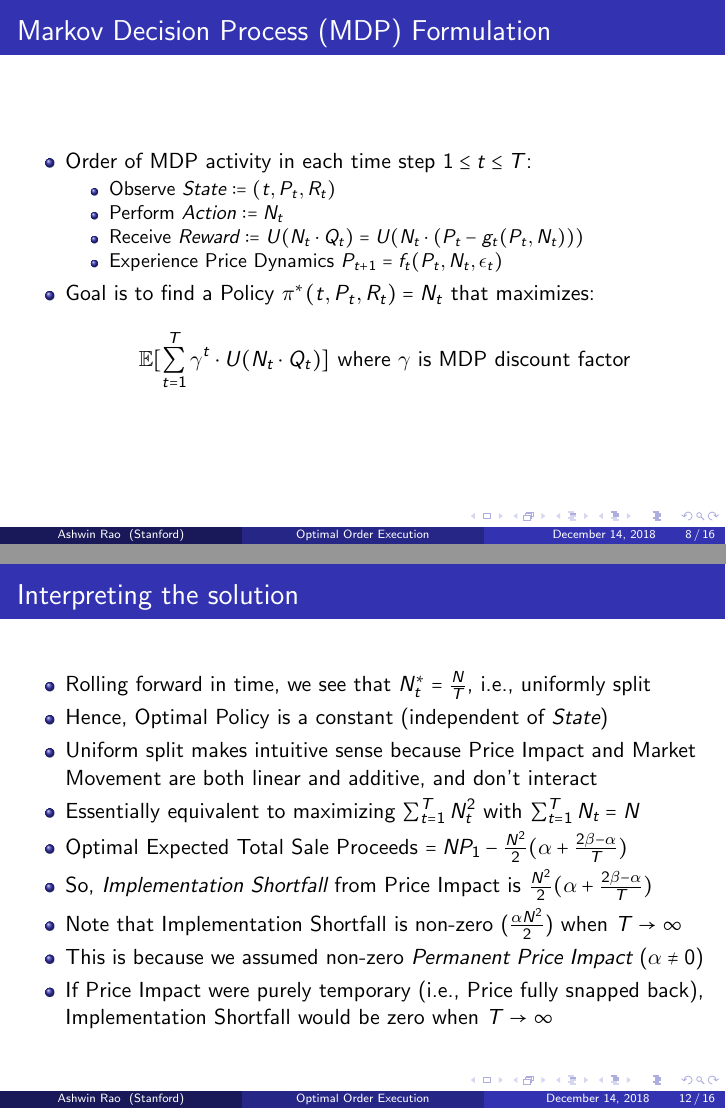
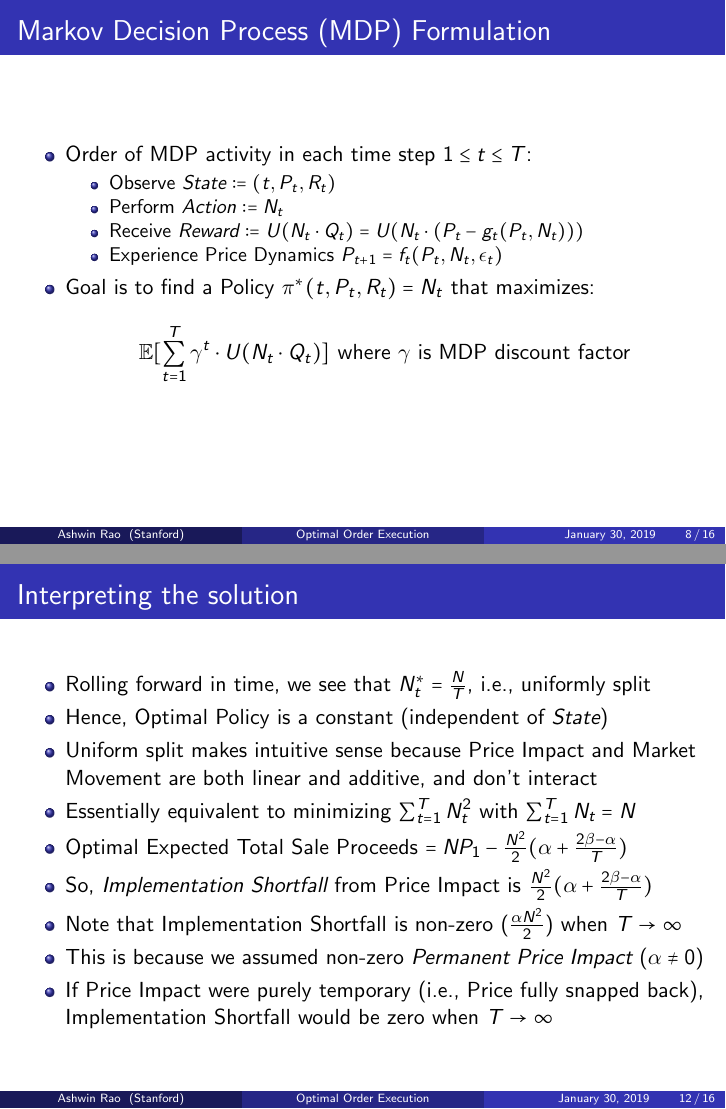
Before and after one commit to coverdrive/technical-documents, LaTeX slides (finance/cme241/OrderExecution.tex): pages 8 and 12 of 16, joined at a grey line. The pictures show the PDF file finance/cme241/OrderExecution.pdf that the author committed with the source.

```diff
--- a/finance/cme241/OrderExecution.tex
+++ b/finance/cme241/OrderExecution.tex
@@ -15,7 +15,7 @@
 %	PACKAGES AND THEMES
 %----------------------------------------------------------------------------------------
 
-\documentclass{beamer}
+\documentclass[handout]{beamer}
 
 \mode<presentation> {
 
@@ -137,7 +138,8 @@
 
 \begin{frame}
 \frametitle{Price Impact and Order Book Dynamics}
-\begin{itemize}
+\pause
+\begin{itemize}[<+->]
 \item A Sell Market Order $N$ will remove the best bid prices on the OB
 $$\mbox{Removal: } [(P_i^{(b)}, \min(N_i^{(b)}, \max(0, N - \sum_{j=1}^{i-1} N_j^{(b)}))) \mid 1 \leq i \leq m]$$
 \item A Buy Market Order $N$ will remove the best ask prices on the OB
@@ -154,7 +156,8 @@
 
 \begin{frame}
 \frametitle{Optimal Trade Order Execution Problem}
-\begin{itemize}
+\pause
+\begin{itemize}[<+->]
 \item The task is to sell a large number $N$ of shares
 \item We are allowed to trade in $T$ discrete time steps
 \item We are only allowed to submit Market Orders
@@ -172,7 +175,8 @@
 
 \begin{frame}
 \frametitle{Problem Notation}
-\begin{itemize}
+\pause
+\begin{itemize}[<+->]
 \item Time steps indexed by $t = 1, \ldots, T$
 \item $P_t$ denotes Bid Price at start of time step $t$
 \item $N_t$ denotes number of shares sold in time step $t$
@@ -195,7 +199,8 @@
 
 \begin{frame}
 \frametitle{Markov Decision Process (MDP) Formulation}
-\begin{itemize}
+\pause
+\begin{itemize}[<+->]
 \item Order of MDP activity in each time step $1 \leq t \leq T$:
 \begin{itemize}
 \item Observe {\em State} $:= (t, P_t, R_t)$
@@ -211,7 +216,8 @@
 
 \begin{frame}
 \frametitle{A Simple Linear Impact Model with No Risk-Aversion}
-\begin{itemize}
+\pause
+\begin{itemize}[<+->]
 \item We consider a simple model with Linear Price Impact
 \item $N, N_t, P_t$ are all continuous-valued ($\in \mathbb{R}$)
 \item In particular, we allow $N_t$ to be possibly negative (unconstrained)
@@ -228,7 +234,8 @@
 
 \begin{frame}
 \frametitle{Optimal Value Function and Bellman Equation}
-\begin{itemize}
+\pause
+\begin{itemize}[<+->]
 \item Denote Value Function for policy $\pi$ as: $$V^{\pi}(t, P_t, R_t) = \mathbb{E}_{\pi}[\sum_{t=1}^T N_t (P_t - \beta N_t)|(t,P_t,R_t)]$$
 \item Denote Optimal Value Function as $V^*(t,P_t,R_t) = max_{\pi} V^{\pi}(t,P_t,R_t)$
 \item Optimal Value Function satisfies the Bellman Equation ($\forall 1 \leq t < T$):
@@ -243,7 +250,8 @@
 
 \begin{frame}
 \frametitle{Optimal Policy and Optimal Value Function}
-\begin{itemize}
+\pause
+\begin{itemize}[<+->]
 \item Differentiating this expression w.r.t. $N_{T-1}$ and setting to 0 gives:
 $$2N^*_{T-1} (\alpha - 2\beta) - R_{T-1}(\alpha - 2\beta) = 0 \Rightarrow N^*_{T-1} = \frac {R_{T-1}} 2$$
 \item Substitute $N^*_{T-1}$ in the expression for $V^*(T-1,P_{T-1},R_{T-1})$:
@@ -256,11 +264,12 @@
 
 \begin{frame}
 \frametitle{Interpreting the solution}
-\begin{itemize}
+\pause
+\begin{itemize}[<+->]
 \item Rolling forward in time, we see that $N^*_t = \frac N T$, i.e., uniformly split
 \item Hence, Optimal Policy is a constant (independent of {\em State})
 \item Uniform split makes intuitive sense because Price Impact and Market Movement are both linear and additive, and don't interact
-\item Essentially equivalent to maximizing $\sum_{t=1}^T N_t^2$ with $\sum_{t=1}^T N_t = N$
+\item Essentially equivalent to minimizing $\sum_{t=1}^T N_t^2$ with $\sum_{t=1}^T N_t = N$
 \item Optimal Expected Total Sale Proceeds $= NP_1 - \frac {N^2} 2 (\alpha + \frac {2\beta - \alpha} T)$
 \item So, {\em Implementation Shortfall} from Price Impact is $\frac {N^2} 2 (\alpha + \frac {2\beta - \alpha} T)$
 \item Note that Implementation Shortfall is non-zero ($\frac {\alpha N^2} 2$) when $T\rightarrow \infty$
```
Also changed, not shown: finance/cme241/OrderExecution.pdf, finance/cme241/OrderExecution.tex (15 more changed lines).
